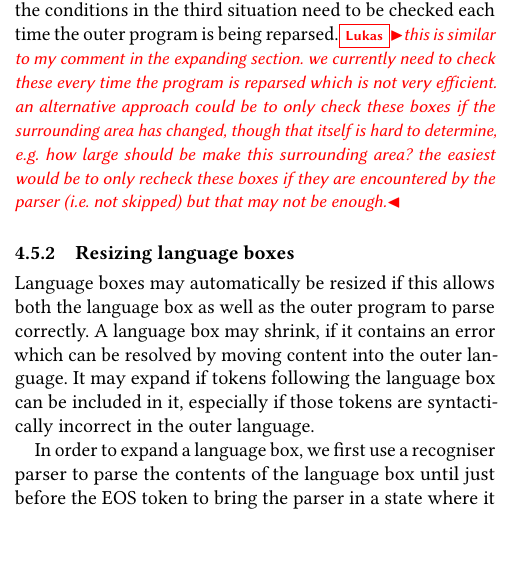
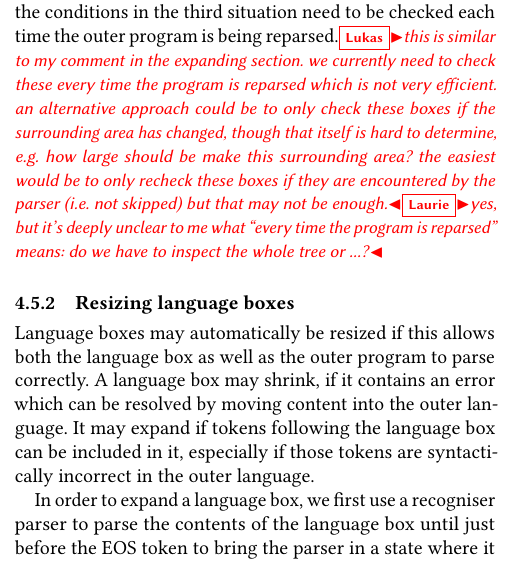
Before and after one commit to softdevteam/auto_lbox_paper, a LaTeX paper (auto_lbox.tex): part of one column of page 8 of 14, cut so that both start at the same text, the shorter picture padded with empty space. Compiled offline with pdfLaTeX.

Commit message:
Add a question.

```diff
--- a/auto_lbox.tex
+++ b/auto_lbox.tex
@@ -937,7 +938,7 @@ we currently need to check these every time the program is reparsed which is not
 an alternative approach could be to only check these boxes if the surrounding area has changed, though
 that itself is hard to determine, e.g.~how large should be make this surrounding area? the easiest
 would be to only recheck these boxes if they are encountered by the parser (i.e.~not skipped) but
-that may not be enough.}
+that may not be enough.}\laurie{yes, but it's deeply unclear to me what ``every time the program is reparsed'' means: do we have to inspect the whole tree or ...?}
 
 \begin{figure}
 \begin{center}
```
Also changed, not shown: auto_lbox.tex (1 more changed lines).
